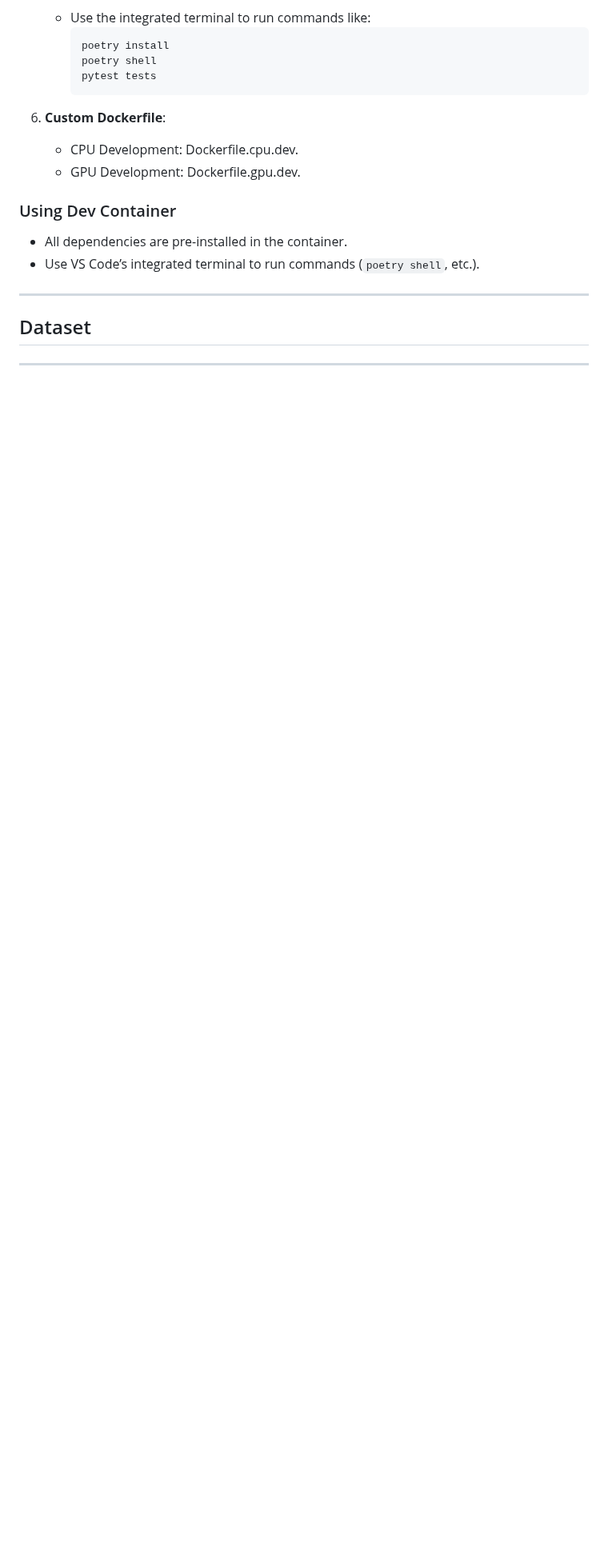
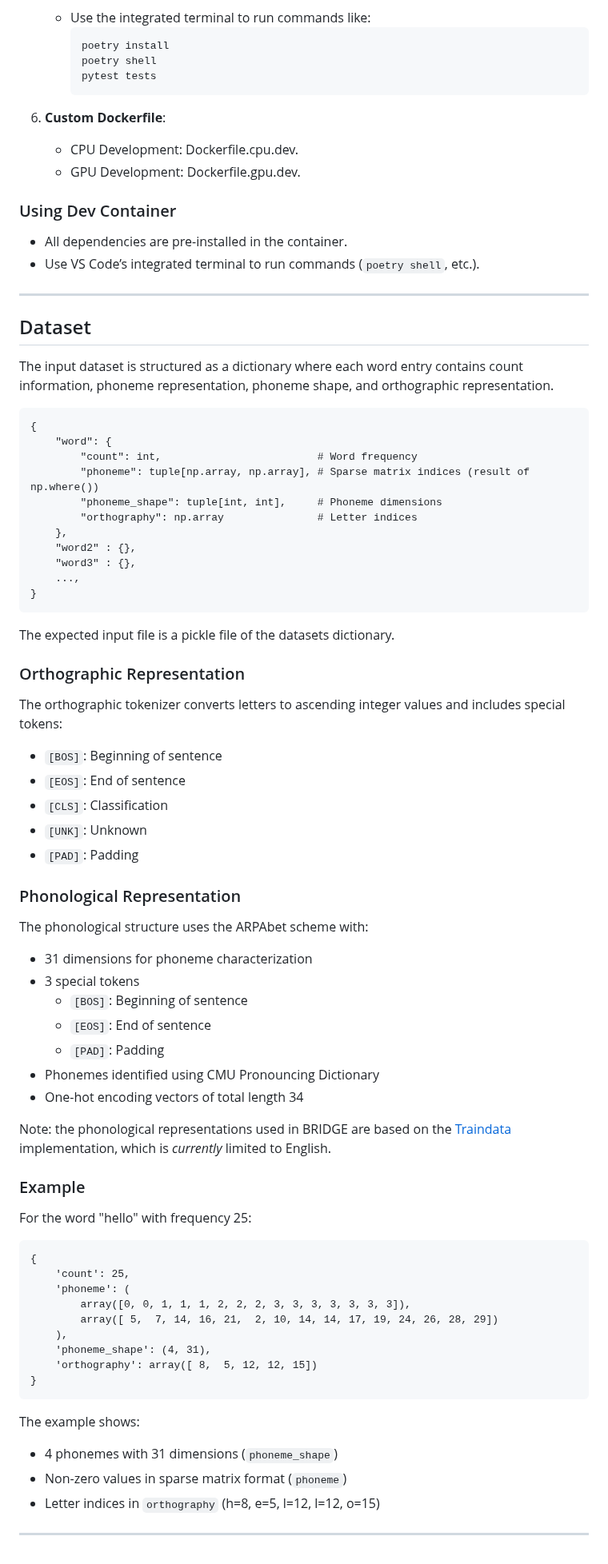
Before and after one commit to emelex-ai/BRIDGE, a Markdown page: README.md, the part around the change. Shown at 80% size. Drawn GitHub-style; blank space fills up the shorter version.

Commit message:
dataset description

````diff
--- a/README.md
+++ b/README.md
@@ -218,5 +218,65 @@ This repository supports development using [Dev Containers](https://code.visuals
 ---
 
 ## Dataset
-<!-- TODO -->
+
+The input dataset is structured as a dictionary where each word entry contains count information, phoneme representation, phoneme shape, and orthographic representation.
+
+```
+{
+    "word": {
+        "count": int,                         # Word frequency
+        "phoneme": tuple[np.array, np.array], # Sparse matrix indices (result of np.where())
+        "phoneme_shape": tuple[int, int],     # Phoneme dimensions
+        "orthography": np.array               # Letter indices
+    },
+    "word2" : {},
+    "word3" : {},
+    ...,
+}
+```
+
+The expected input file is a pickle file of the datasets dictionary.
+
+### Orthographic Representation
+The orthographic tokenizer converts letters to ascending integer values and includes special tokens:
+
+- `[BOS]`: Beginning of sentence
+- `[EOS]`: End of sentence
+- `[CLS]`: Classification
+- `[UNK]`: Unknown
+- `[PAD]`: Padding
+
+### Phonological Representation
+The phonological structure uses the ARPAbet scheme with:
+
+- 31 dimensions for phoneme characterization
+- 3 special tokens
+  - `[BOS]`: Beginning of sentence
+  - `[EOS]`: End of sentence
+  - `[PAD]`: Padding
+- Phonemes identified using CMU Pronouncing Dictionary
+- One-hot encoding vectors of total length 34
+
+Note: the phonological representations used in BRIDGE are based on the [Traindata](https://github.com/MCooperBorkenhagen/Traindata) implementation, which is *currently* limited to English.
+
+### Example
+
+For the word "hello" with frequency 25:
+
+```
+{
+    'count': 25,
+    'phoneme': (
+        array([0, 0, 1, 1, 1, 2, 2, 2, 3, 3, 3, 3, 3, 3, 3]),
+        array([ 5,  7, 14, 16, 21,  2, 10, 14, 14, 17, 19, 24, 26, 28, 29])
+    ),
+    'phoneme_shape': (4, 31),
+    'orthography': array([ 8,  5, 12, 12, 15])
+}
+```
+
+The example shows:
+- 4 phonemes with 31 dimensions (`phoneme_shape`)
+- Non-zero values in sparse matrix format (`phoneme`)
+- Letter indices in `orthography` (h=8, e=5, l=12, l=12, o=15)
 ---
````
